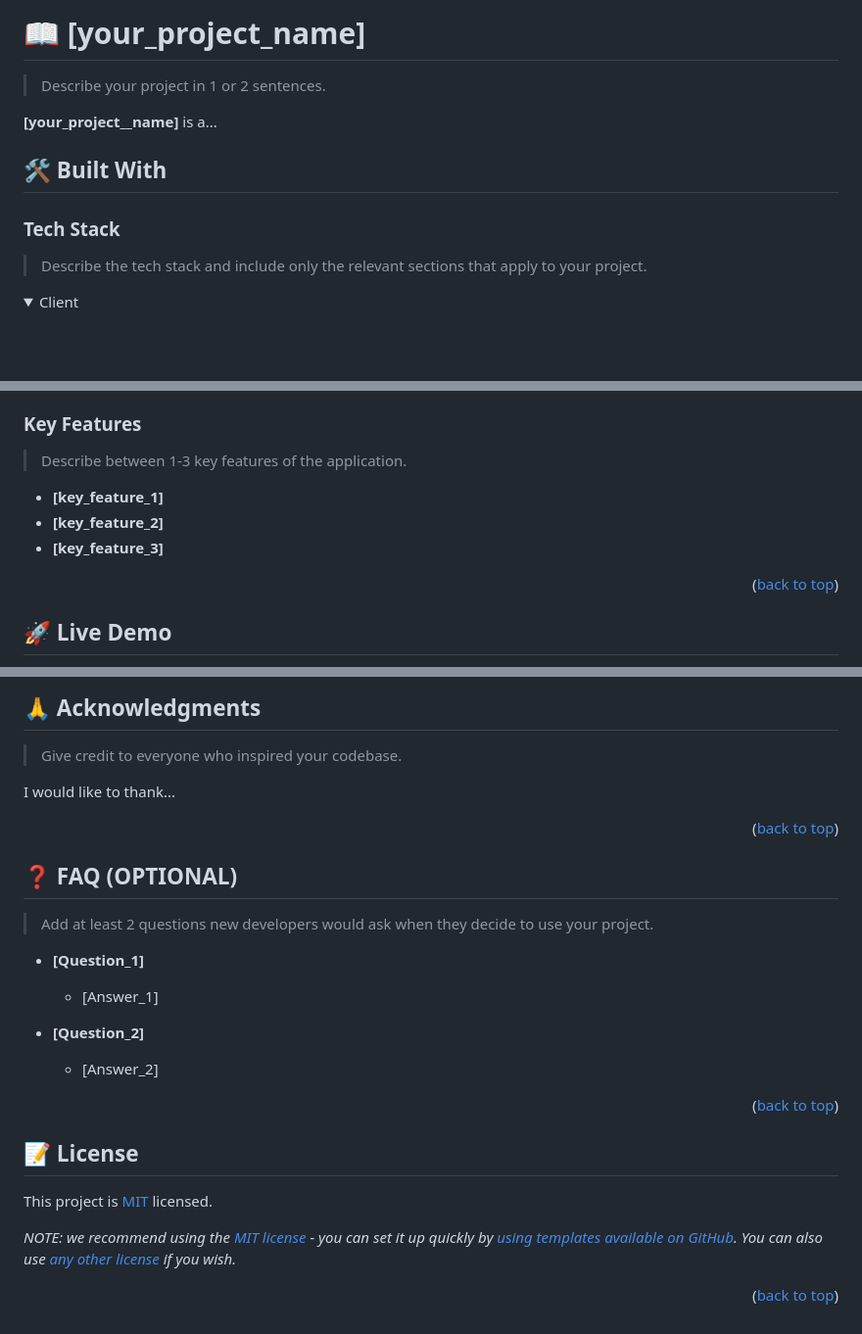
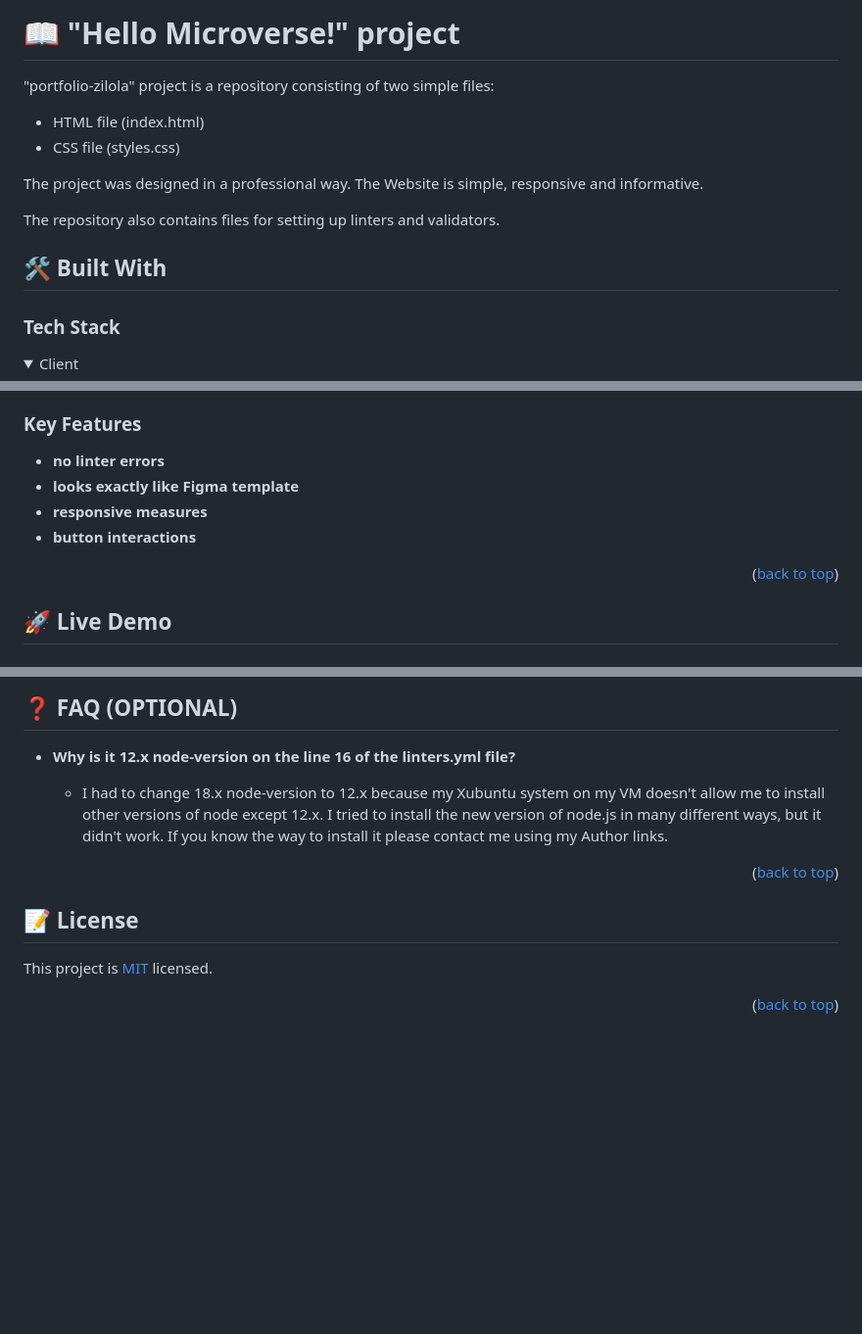
Before and after one commit to Zilola-Nazarova/portfolio-zilola, a Markdown page: README.md, 3 parts joined by grey strips. Shown at 98% size. Rendered like a GitHub page; folded sections open; blank space fills up the shorter version.

Commit message:
Make necessary changes to template of README.md, write a descriptive content

```diff
--- a/README.md
+++ b/README.md
@@ -62,16 +25,20 @@ After you're finished please remove all the comments and instructions!
 
-# 📖 [your_project_name] <a name="about-project"></a>
+# 📖 "Hello Microverse!" project <a name="about-project"></a>
 
-> Describe your project in 1 or 2 sentences.
+"portfolio-zilola" project is a repository consisting of two simple files:
 
-**[your_project__name]** is a...
+- HTML file (index.html)
+- CSS file (styles.css)
+
+The project was designed in a professional way. The Website is simple, responsive and informative.
+
+The repository also contains files for setting up linters and validators.
+
 
 ## 🛠 Built With <a name="built-with"></a>
 
 ### Tech Stack <a name="tech-stack"></a>
 
-> Describe the tech stack and include only the relevant sections that apply to your project.
-
 <details>
   <summary>Client</summary>
   <ul>
@@ -97,11 +50,10 @@ After you're finished please remove all the comments and instructions!
 
 ### Key Features <a name="key-features"></a>
 
-> Describe between 1-3 key features of the application.
-
-- **[key_feature_1]**
-- **[key_feature_2]**
-- **[key_feature_3]**
+- **no linter errors**
+- **looks exactly like Figma template**
+- **responsive measures**
+- **button interactions**
 
 <p align="right">(<a href="#readme-top">back to top</a>)</p>
 
@@ -255,34 +163,14 @@ If you like this project...
 
-## 🙏 Acknowledgments <a name="acknowledgements"></a>
+## ❓ FAQ (OPTIONAL) <a name="faq"></a>
 
-> Give credit to everyone who inspired your codebase.
+- **Why is it 12.x node-version on the line 16 of the linters.yml file?**
 
-I would like to thank...
+  - I had to change 18.x node-version to 12.x because my Xubuntu system on my VM doesn't allow me to install other versions of node except 12.x. I tried to install the new version of node.js in many different ways, but it didn't work. If you know the way to install it please contact me using my Author links.
 
 <p align="right">(<a href="#readme-top">back to top</a>)</p>
 
-<!-- FAQ (optional) -->
+## 📝 License <a name="license"></a>
 
-## ❓ FAQ (OPTIONAL) <a name="faq"></a>
-
-> Add at least 2 questions new developers would ask when they decide to use your project.
-
-- **[Question_1]**
-
-  - [Answer_1]
-
-- **[Question_2]**
-
-  - [Answer_2]
+This project is [MIT](./MIT.md) licensed.
 
 <p align="right">(<a href="#readme-top">back to top</a>)</p>
-
-<!-- LICENSE -->
-
-## 📝 License <a name="license"></a>
-
-This project is [MIT](./LICENSE) licensed.
-
-_NOTE: we recommend using the [MIT license](https://choosealicense.com/licenses/mit/) - you can set it up quickly by [using templates available on GitHub](https://docs.github.com/en/communities/setting-up-your-project-for-healthy-contributions/adding-a-license-to-a-repository). You can also use [any other license](https://choosealicense.com/licenses/) if you wish._
-
-<p align="right">(<a href="#readme-top">back to top</a>)</p>
```
Also changed, not shown: other parts of README.md (+44 -139 lines).
